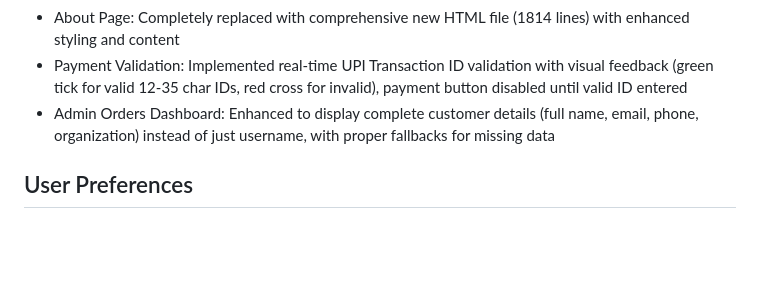
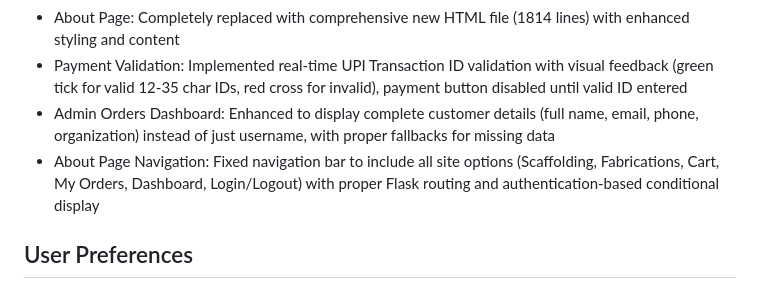
Before and after one commit to mohammedhuzaif17/national_scaffolding, a Markdown page: replit.md, the part around the change. Rendered like a GitHub page; blank space fills up the shorter version.

Commit message:
Update navigation bar to include all site options and fix routing
Updated `replit.md` to detail the fix in the navigation bar, ensuring all site options (Scaffolding, Fabrications, Cart, My Orders, Dashboard, Login/Logout) are present and conditionally displayed based on authentication status.

Replit-Commit-Author: Agent
Replit-Commit-Session-Id: a5ef5c8c-b5d6-46e5-9617-8c66ace616cf
Replit-Commit-Checkpoint-Type: full_checkpoint
Replit-Commit-Event-Id: 16029ff3-565f-4915-a38a-38e0cf7e88c8
Replit-Commit-Screenshot-Url: https://storage.googleapis.com/screenshot-production-us-central1/ca2a645e-8279-43dd-ae64-75aee164e925/a5ef5c8c-b5d6-46e5-9617-8c66ace616cf/vGk7QgG

```diff
--- a/replit.md
+++ b/replit.md
@@ -13,6 +13,7 @@ This project is a Flask-based e-commerce platform for National Scaffolding and F
 - About Page: Completely replaced with comprehensive new HTML file (1814 lines) with enhanced styling and content
 - Payment Validation: Implemented real-time UPI Transaction ID validation with visual feedback (green tick for valid 12-35 char IDs, red cross for invalid), payment button disabled until valid ID entered
 - Admin Orders Dashboard: Enhanced to display complete customer details (full name, email, phone, organization) instead of just username, with proper fallbacks for missing data
+- About Page Navigation: Fixed navigation bar to include all site options (Scaffolding, Fabrications, Cart, My Orders, Dashboard, Login/Logout) with proper Flask routing and authentication-based conditional display
 
 ## User Preferences
 I prefer detailed explanations.
```
